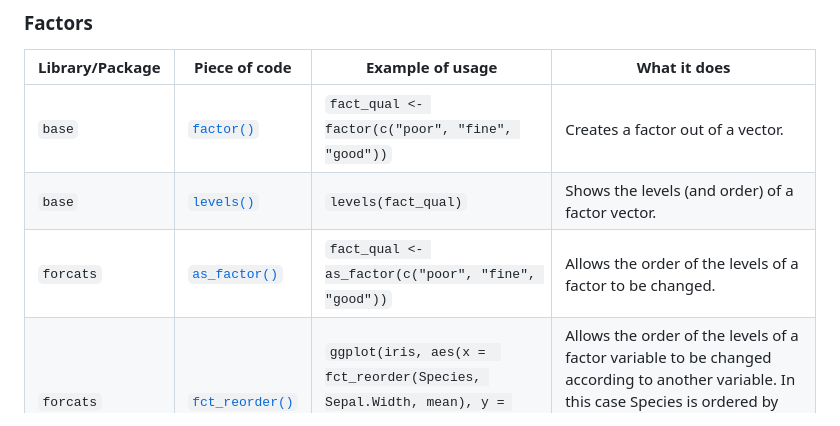
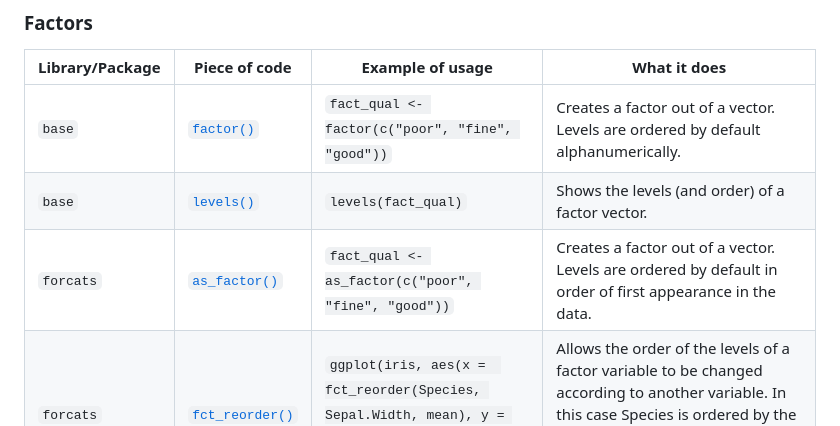
Before and after one commit to fhdsl/DaSEH, a Markdown page: modules/cheatsheets/Day-7.md, the part around the change. Drawn GitHub-style.

Commit message:
add diff between factor and as_factor

```diff
--- a/modules/cheatsheets/Day-7.md
+++ b/modules/cheatsheets/Day-7.md
@@ -40,9 +40,9 @@ Click [here](https://github.com/claragranell/ggplot2/blob/main/ggplot_theme_syst
 ### Factors
 |Library/Package|Piece of code|Example of usage|What it does|
 |---------------|-------------|----------------|-------------|
-| `base`| [`factor()`](https://www.rdocumentation.org/packages/base/versions/3.6.2/topics/factor) | `fact_qual <- factor(c("poor", "fine", "good"))`| Creates a factor out of a vector.  |
+| `base`| [`factor()`](https://www.rdocumentation.org/packages/base/versions/3.6.2/topics/factor) | `fact_qual <- factor(c("poor", "fine", "good"))`| Creates a factor out of a vector. Levels are ordered by default alphanumerically.|
 | `base`| [`levels()`](https://www.rdocumentation.org/packages/base/versions/3.6.2/topics/levels) | `levels(fact_qual)`| Shows the levels (and order) of a factor vector. |
-| `forcats`| [`as_factor()`](https://forcats.tidyverse.org/reference/as_factor.html) | `fact_qual <- as_factor(c("poor", "fine", "good"))`| Allows the order of the levels of a factor to be changed. |
+| `forcats`| [`as_factor()`](https://forcats.tidyverse.org/reference/as_factor.html) | `fact_qual <- as_factor(c("poor", "fine", "good"))`| Creates a factor out of a vector.  Levels are ordered by default in order of first appearance in the data.|
 | `forcats` | [`fct_reorder()`](https://forcats.tidyverse.org/reference/fct_reorder.html) | `ggplot(iris, aes(x =  fct_reorder(Species, Sepal.Width, mean), y = Sepal.Width)) `<br> `+ geom_boxplot()`| Allows the order of the levels of a factor variable to be changed according to another variable. In this case Species is ordered by the mean of Sepal.Width. This is especially helpful for plots or statistical output! |
 
 \* This format was adapted from the [cheatsheet format from AlexsLemonade](https://github.com/AlexsLemonade/training-modules/tree/master/module-cheatsheets).
```
